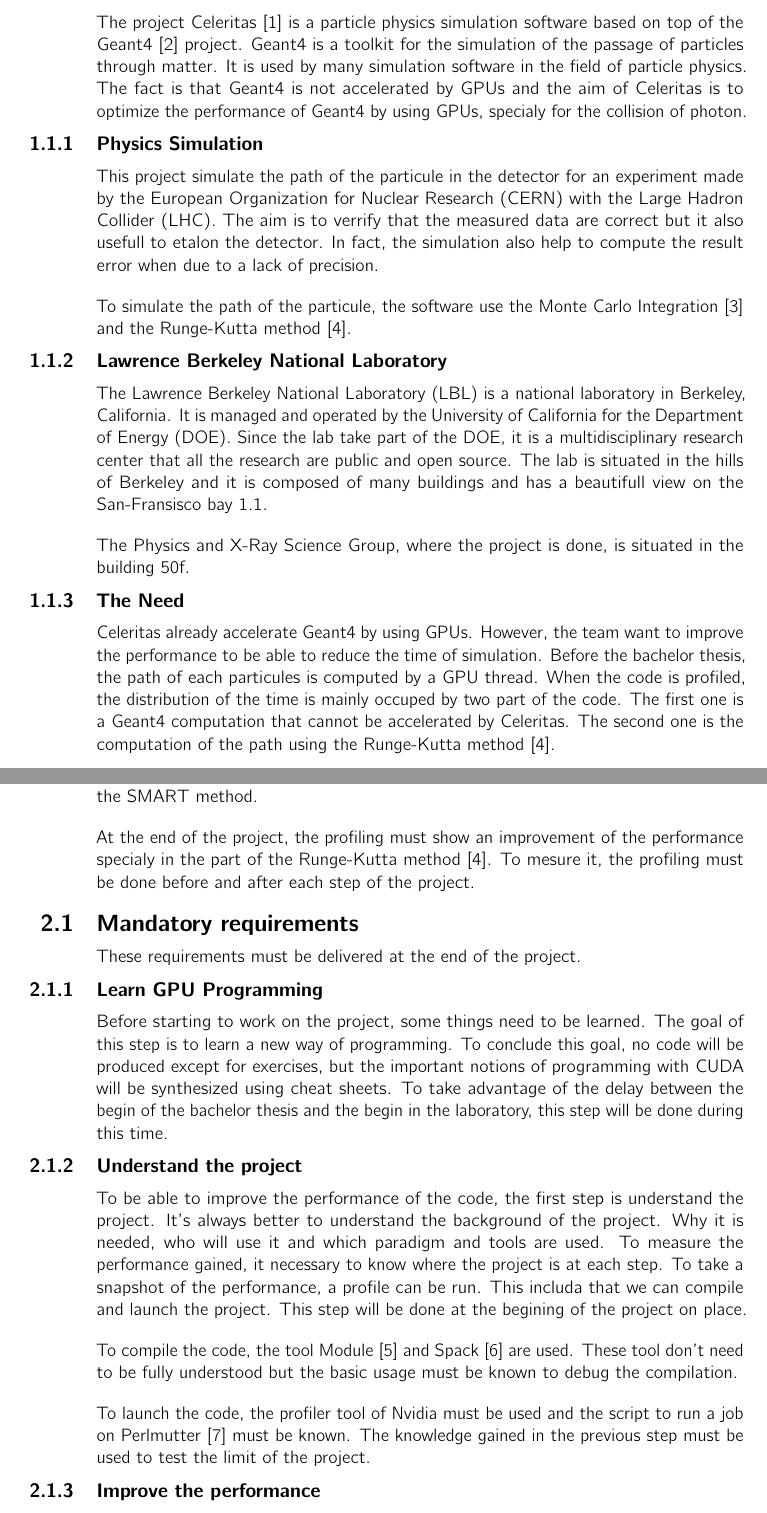
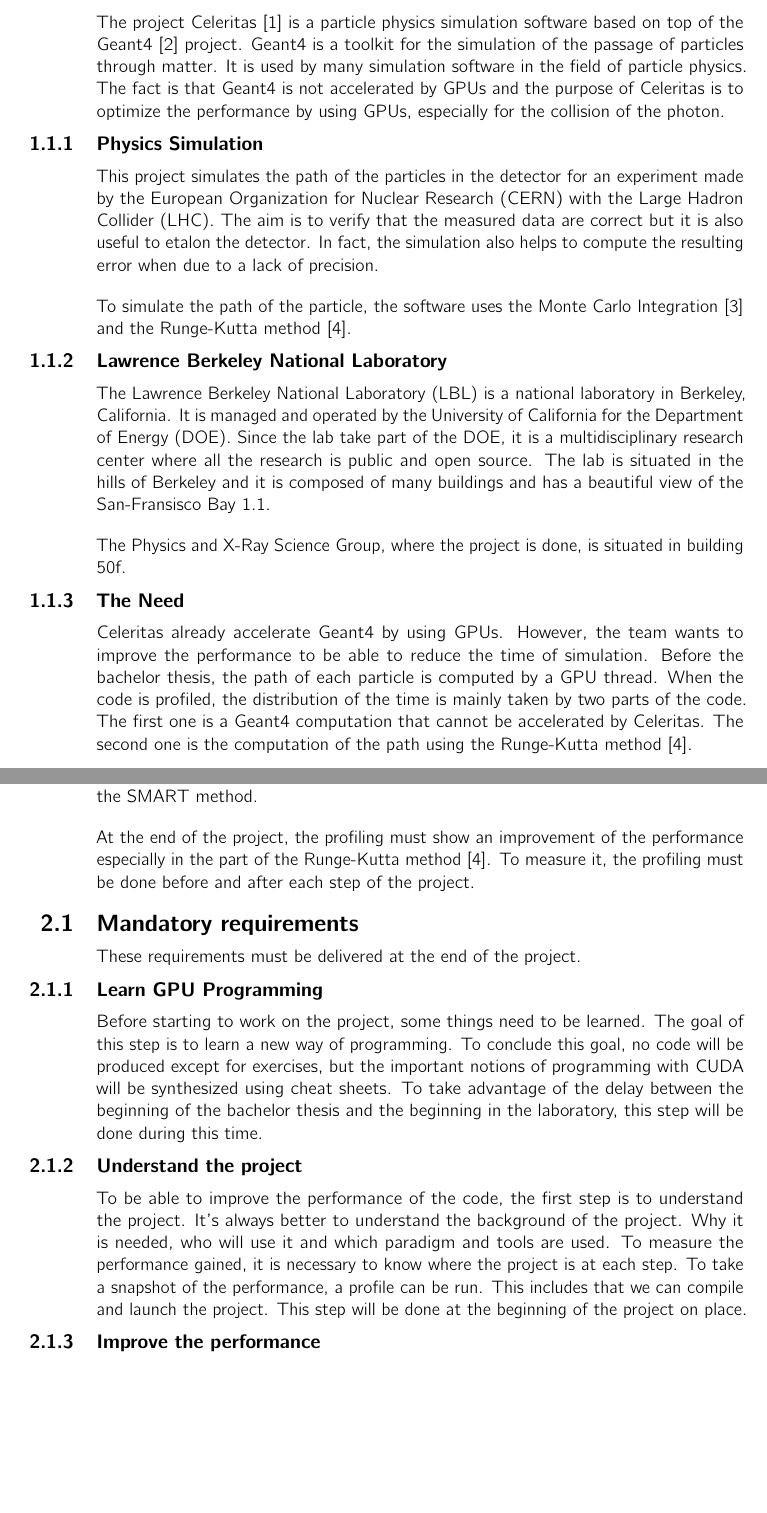
Before and after one commit to simbarras/tb23-gpu-opt-celeritas, a LaTeX thesis (doc/specification.tex, which reads doc/04-cahier-des-charges/ch1_context.tex, doc/04-cahier-des-charges/ch2_goals.tex): two parts of pages 4 and 6 of 13, joined at a grey line, cut so that both start at the same text, the shorter picture padded with empty space. Compiled offline with pdfLaTeX.

Commit message:
Fix spellings

```diff
--- a/doc/04-cahier-des-charges/ch1_context.tex
+++ b/doc/04-cahier-des-charges/ch1_context.tex
@@ -15,18 +15,18 @@
 The project Celeritas~\cite{Celeritas-Project} is a particle physics simulation software based on top of the Geant4~\cite{Geant4} project.
 Geant4 is a toolkit for the simulation of the passage of particles through matter.
 It is used by many simulation software in the field of particle physics.
-The fact is that Geant4 is not accelerated by \acrshort{gpu}s and the aim of Celeritas is to optimize the performance of Geant4 by using \acrshort{gpu}s, specialy for the collision of photon.
+The fact is that Geant4 is not accelerated by \acrshort{gpu}s and the purpose of Celeritas is to optimize the performance by using \acrshort{gpu}s, especially for the collision of the photon.
 
 
 
 \subsection{Physics Simulation}
 \label{spec:ch:context:celeritas:physics-simulation}
 
-This project simulate the path of the particule in the detector for an experiment made by the \acrfull{cern} with the \acrfull{lhc}.
-The aim is to verrify that the measured data are correct but it also usefull to etalon the detector.
-In fact, the simulation also help to compute the result error when due to a lack of precision.
+This project simulates the path of the particles in the detector for an experiment made by the \acrfull{cern} with the \acrfull{lhc}.
+The aim is to verify that the measured data are correct but it is also useful to etalon the detector.
+In fact, the simulation also helps to compute the resulting error when due to a lack of precision.
 
-To simulate the path of the particule, the software use the Monte Carlo Integration~\cite{Monte-Carlo-integration} and the Runge-Kutta method~\cite{Runge-Kutta-methods}.
+To simulate the path of the particle, the software uses the Monte Carlo Integration~\cite{Monte-Carlo-integration} and the Runge-Kutta method~\cite{Runge-Kutta-methods}.
 
 
 \subsection{Lawrence Berkeley National Laboratory}
@@ -34,8 +34,8 @@
 
 The \acrfull{lbl} is a national laboratory in Berkeley, California.
 It is managed and operated by the University of California for the \acrfull{doe}.
-Since the lab take part of the \acrshort{doe}, it is a multidisciplinary research center that all the research are public and open source.
-The lab is situated in the hills of Berkeley and it is composed of many buildings and has a beautifull view on the San-Fransisco bay \ref{spec:fig:context:lbl:lab-view}.
+Since the lab take part of the \acrshort{doe}, it is a multidisciplinary research center where all the research is public and open source.
+The lab is situated in the hills of Berkeley and it is composed of many buildings and has a beautiful view of the San-Fransisco Bay \ref{spec:fig:context:lbl:lab-view}.
 
 \begin{figure}[ht]
     \centering
@@ -45,15 +45,15 @@
 \end{figure}
 
 
-The Physics and X-Ray Science Group, where the project is done, is situated in the building 50f.
+The Physics and X-Ray Science Group, where the project is done, is situated in building 50f.
 
 
 \subsection{The Need}
 \label{spec:ch:context:celeritas:need}
 
 Celeritas already accelerate Geant4 by using \acrshort{gpu}s.
-However, the team want to improve the performance to be able to reduce the time of simulation.
-Before the bachelor thesis, the path of each particules is computed by a \acrshort{gpu} thread.
-When the code is profiled, the distribution of the time is mainly occuped by two part of the code.
+However, the team wants to improve the performance to be able to reduce the time of simulation.
+Before the bachelor thesis, the path of each particle is computed by a \acrshort{gpu} thread.
+When the code is profiled, the distribution of the time is mainly taken by two parts of the code.
 The first one is a Geant4 computation that cannot be accelerated by Celeritas.
 The second one is the computation of the path using the Runge-Kutta method~\cite{Runge-Kutta-methods}.
--- a/doc/04-cahier-des-charges/ch2_goals.tex
+++ b/doc/04-cahier-des-charges/ch2_goals.tex
@@ -1,11 +1,11 @@
 \chapter{Goals}
 \label{spec:ch:goals}
 
-The list of goals is the different deliverables of the project and the main ones will be found in hte list of milestones.
+The list of goals is the different deliverables of the project and the main ones will be found in the list of milestones.
 The goals are described in the following sections using the \acrshort{smart} method.
 
-At the end of the project, the profiling must show an improvement of the performance specialy in the part of the Runge-Kutta method~\cite{Runge-Kutta-methods}.
-To mesure it, the profiling must be done before and after each step of the project.
+At the end of the project, the profiling must show an improvement of the performance especially in the part of the Runge-Kutta method~\cite{Runge-Kutta-methods}.
+To measure it, the profiling must be done before and after each step of the project.
 
 
 \section{Mandatory requirements}
@@ -20,25 +20,19 @@
 Before starting to work on the project, some things need to be learned.
 The goal of this step is to learn a new way of programming.
 To conclude this goal, no code will be produced except for exercises, but the important notions of programming with CUDA will be synthesized using cheat sheets.
-To take advantage of the delay between the begin of the bachelor thesis and the begin in the laboratory, this step will be done during this time.
+To take advantage of the delay between the beginning of the bachelor thesis and the beginning in the laboratory, this step will be done during this time.
 
 
 \subsection{Understand the project}
 \label{spec:ch:goals:mandatory-requirements:understand-the-project}
 
-To be able to improve the performance of the code, the first step is understand the project.
+To be able to improve the performance of the code, the first step is to understand the project.
 It's always better to understand the background of the project.
 Why it is needed, who will use it and which paradigm and tools are used.
-To measure the performance gained, it necessary to know where the project is at each step.
+To measure the performance gained, it is necessary to know where the project is at each step.
 To take a snapshot of the performance, a profile can be run.
-This includa that we can compile and launch the project.
-This step will be done at the begining of the project on place.
-
-To compile the code, the tool Module~\cite{Module} and Spack~\cite{Spack} are used.
-These tool don't need to be fully understood but the basic usage must be known to debug the compilation.
-
-To launch the code, the profiler tool of Nvidia must be used and the script to run a job on Perlmutter~\cite{Perlmutter} must be known.
-The knowledge gained in the previous step must be used to test the limit of the project.
+This includes that we can compile and launch the project.
+This step will be done at the beginning of the project on place.
 
 
 \subsection{Improve the performance}
```
Also changed, not shown: doc/00-settings/settings_base.tex (+4 -4 lines), doc/01-head/endOfReport.tex (+2 -2 lines), doc/01-head/executive_summary.tex (+1 -1 lines), doc/01-head/reportinfo.tex (+2 -2 lines), doc/01-head/versions_cdc.tex (+2 -2 lines), doc/04-cahier-des-charges/ch3_activities.tex (+12 -12 lines), doc/04-cahier-des-charges/ch4_planning.tex (+9 -9 lines), README.md, doc/04-cahier-des-charges/ch2_goals.tex (8 more changed lines).
